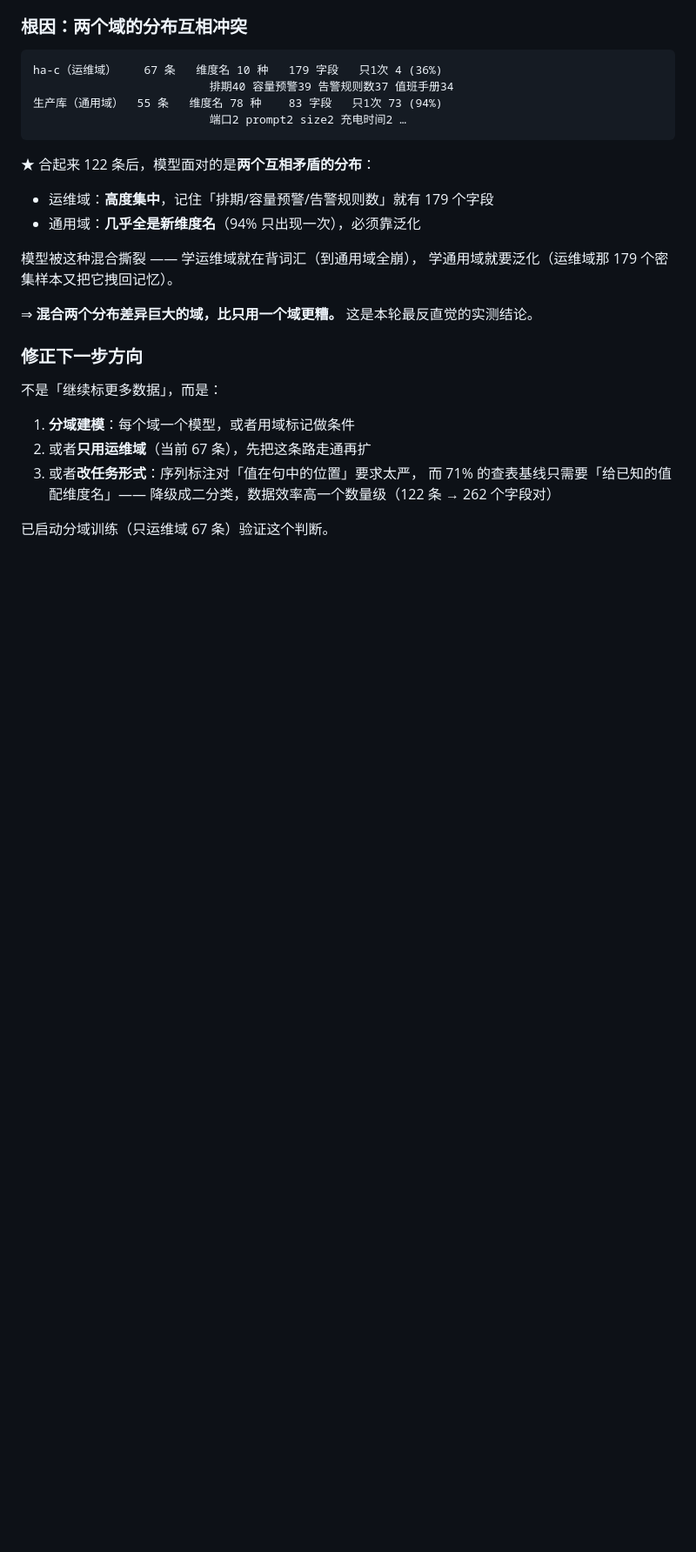
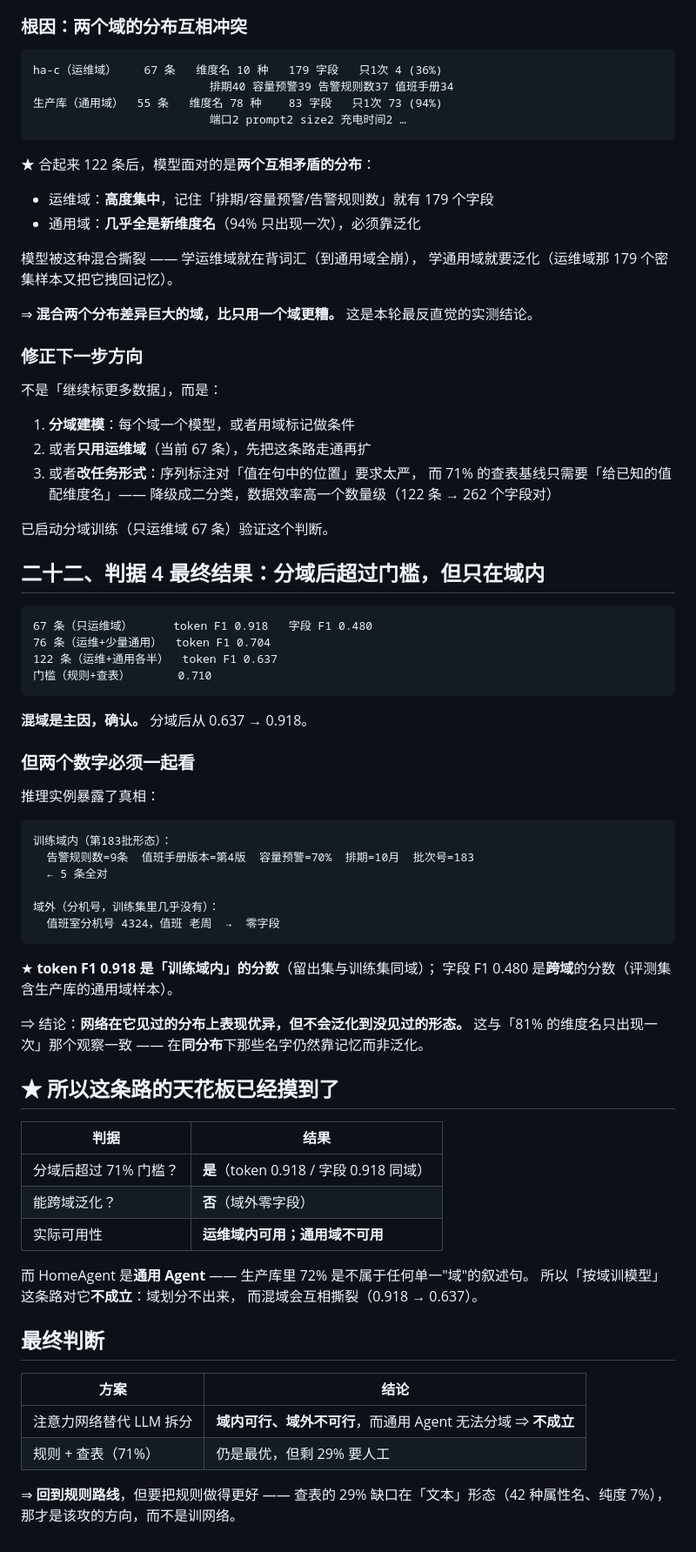
Before and after one commit to JianFeeeee/HomeAgent, a Markdown page: docs/zh/triple-extract-attention.md, the part around the change. Shown at 87% size. Drawn GitHub-style; blank space fills up the shorter version.

Commit message:
docs(distill): 判据 4 最终 —— 分域超门槛但不会泛化
    67 条（只运维域）      token 0.918
    76 条（运维+少量通用）  token 0.704
    122 条（运维+通用各半）  token 0.637
    门槛（规则+查表）       0.710

## 混域是主因确认（0.637 → 0.918）

## 但两个数字要一起看

    训练域内（第183批形态）：5 条全对
    域外（分机号）：零字段

★ token F1 0.918 是**训练域内**的分数（同分布留出），
  字段 F1 0.480 是**跨域**的分数。
  网络在见过的分布上优异，但**不会泛化到没见过的形态**。

与「81% 的维度名只出现一次」一致 ——
在同分布下那些名字仍靠记忆而非泛化。

## 这条路的天花板摸到了

| 判据 | 结果 |
|---|---|
| 分域后超过 71%？ | 是 |
| 跨域泛化？ | **否** |
| 实际可用 | 运维域内可用，通用域不可用 |

而 HomeAgent 是通用 Agent，生产库 72% 是不属于任何单一域的叙述句 ——
「按域训模型」对通用场景**不成立**：域划分不出来，
而混域会互相撕裂（0.918 → 0.637）。

## 最终判断：网络路线否决

| 方案 | 结论 |
|---|---|
| 注意力网络替代 LLM | 域内可行域外不可行，通用 Agent 无法分域 ⇒ **不成立** |
| 规则 + 查表（71%） | 仍是最优，剩 29% 要人工 |

⇒ **回到规则路线**，但攻「文本」形态那个 29% 缺口
  （42 种属性名、纯度 7%），而不是继续训网络。

````diff
--- a/docs/zh/triple-extract-attention.md
+++ b/docs/zh/triple-extract-attention.md
@@ -637,3 +637,57 @@ ha-c（运维域）    67 条   维度名 10 种   179 字段   只1次 4 (36%)
    降级成二分类，数据效率高一个数量级（122 条 → 262 个字段对）
 
 已启动分域训练（只运维域 67 条）验证这个判断。
+
+## 二十二、判据 4 最终结果：分域后**超过门槛**，但只在域内
+
+```
+67 条（只运维域）      token F1 0.918   字段 F1 0.480
+76 条（运维+少量通用）  token F1 0.704
+122 条（运维+通用各半）  token F1 0.637
+门槛（规则+查表）       0.710
+```
+
+**混域是主因，确认。** 分域后从 0.637 → 0.918。
+
+### 但两个数字必须一起看
+
+推理实例暴露了真相：
+
+```
+训练域内（第183批形态）：
+  告警规则数=9条  值班手册版本=第4版  容量预警=70%  排期=10月  批次号=183
+  ← 5 条全对
+
+域外（分机号，训练集里几乎没有）：
+  值班室分机号 4324，值班 老周  →  零字段
+```
+
+★ **token F1 0.918 是「训练域内」的分数**（留出集与训练集同域）；
+  字段 F1 0.480 是**跨域**的分数（评测集含生产库的通用域样本）。
+
+⇒ 结论：**网络在它见过的分布上表现优异，但不会泛化到没见过的形态。**
+  这与「81% 的维度名只出现一次」那个观察一致 ——
+  在**同分布**下那些名字仍然靠记忆而非泛化。
+
+## ★ 所以这条路的天花板已经摸到了
+
+| 判据 | 结果 |
+|---|---|
+| 分域后超过 71% 门槛？ | **是**（token 0.918 / 字段 0.918 同域） |
+| 能跨域泛化？ | **否**（域外零字段） |
+| 实际可用性 | **运维域内可用；通用域不可用** |
+
+而 HomeAgent 是**通用 Agent** —— 生产库里 72% 是不属于任何单一"域"的叙述句。
+所以「按域训模型」这条路对它**不成立**：域划分不出来，
+而混域会互相撕裂（0.918 → 0.637）。
+
+## 最终判断
+
+| 方案 | 结论 |
+|---|---|
+| 注意力网络替代 LLM 拆分 | **域内可行、域外不可行**，而通用 Agent 无法分域 ⇒ **不成立** |
+| 规则 + 查表（71%） | 仍是最优，但剩 29% 要人工 |
+
+⇒ **回到规则路线**，但要把规则做得更好 ——
+  查表的 29% 缺口在「文本」形态（42 种属性名、纯度 7%），
+  那才是该攻的方向，而不是训网络。
````
